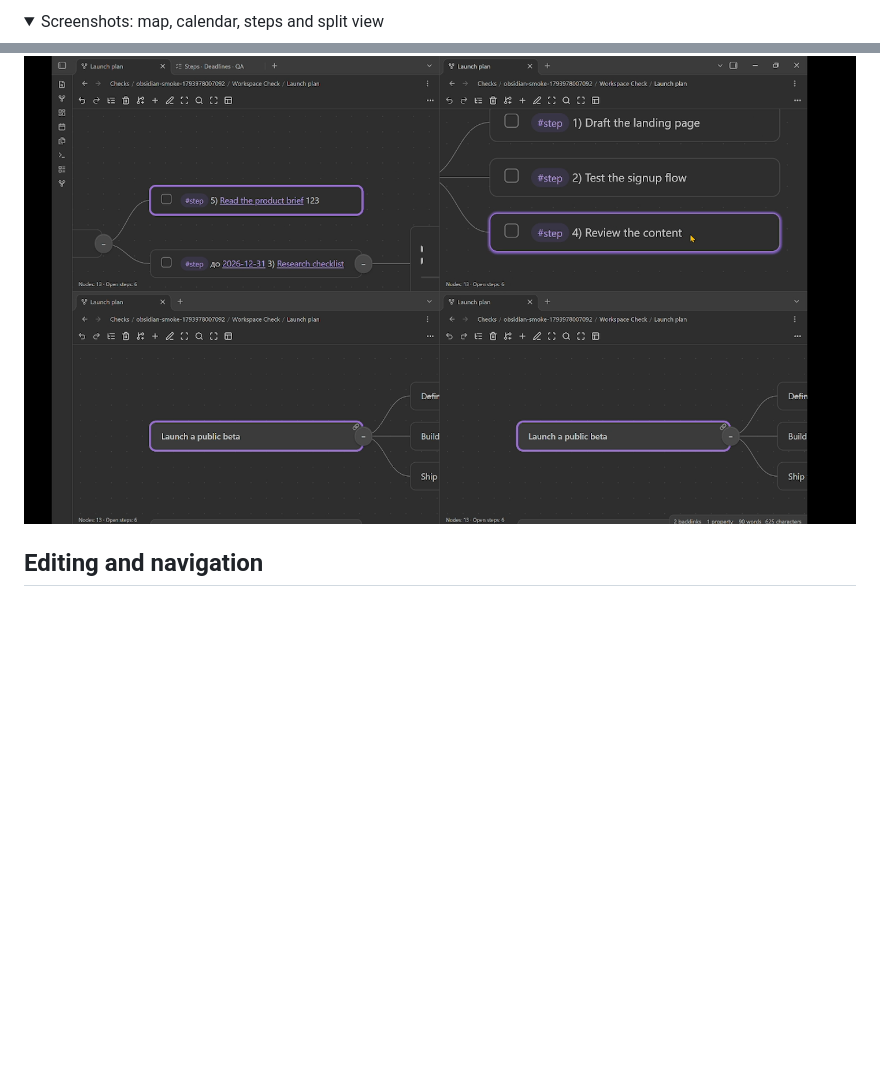
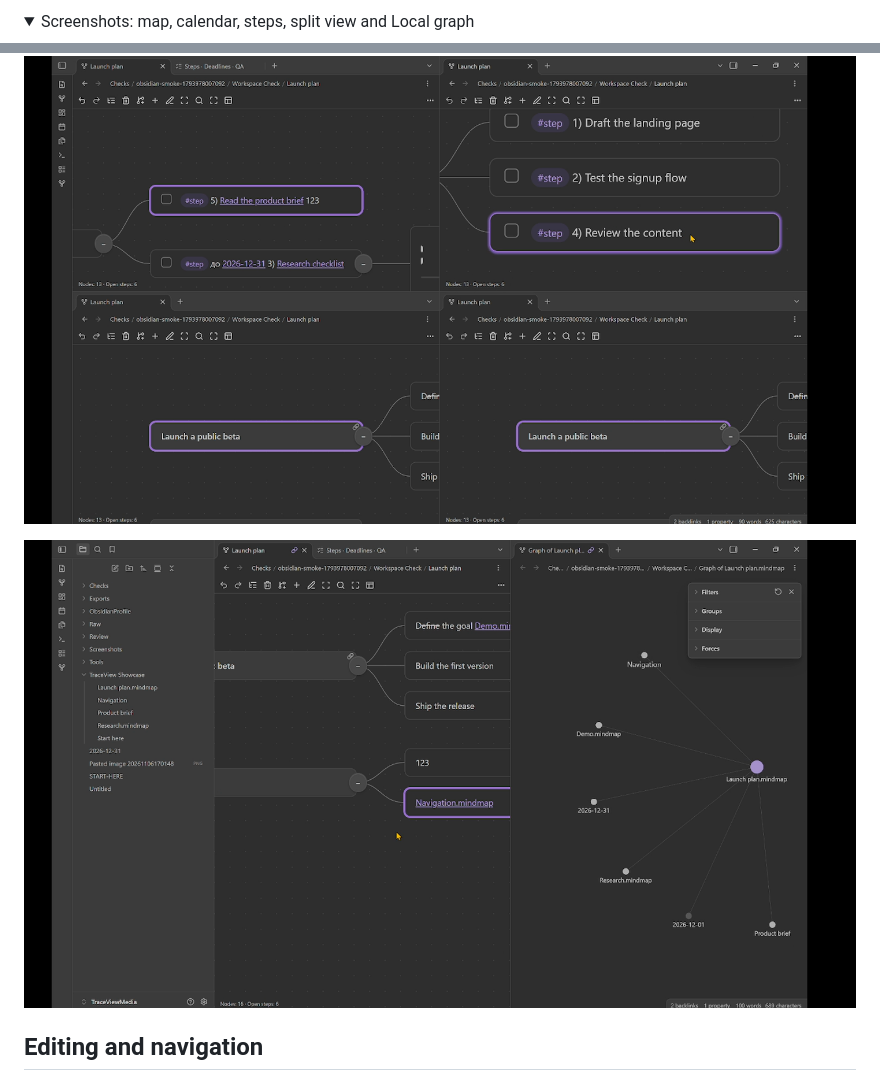
Before and after one commit to tvoloshaniuk/traceview-mindmap, a Markdown page: README.md, 2 parts joined by grey strips. GitHub-like rendering; pictures changed too: media/local-graph.png (added); folded sections open; blank space fills up the shorter version.

Commit message:
Show linked maps, node navigation and native local graph

```diff
--- a/README.md
+++ b/README.md
@@ -60,5 +66,5 @@ Open the same Markdown note in two map views. Saved edits in either pane appear
 <details>
-<summary>Screenshots: map, calendar, steps and split view</summary>
+<summary>Screenshots: map, calendar, steps, split view and Local graph</summary>
 
 ![A project broken into branches with links and numbered tasks](media/map-overview.png)
 
@@ -67,6 +73,8 @@ Open the same Markdown note in two map views. Saved edits in either pane appear
 ![Numbered steps collected in the planning view](media/steps-list.png)
 
 ![Two map views of the same Markdown note in split panes](media/split-view.png)
+
+![A map alongside Obsidian's linked Local graph](media/local-graph.png)
 
 </details>
 
```
Also changed, not shown: other parts of README.md (+6 -0 lines), 1 other file.
